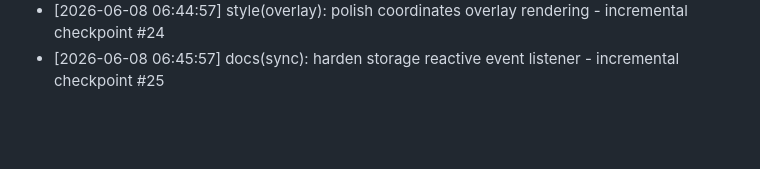
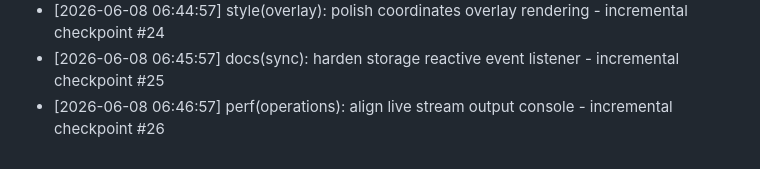
Before and after one commit to Jxvz01/RideSafe, a Markdown page: DEV_LOG.md, the part around the change. GitHub-like rendering; blank space fills up the shorter version.

Commit message:
perf(operations): align live stream output console - incremental checkpoint #26

```diff
--- a/DEV_LOG.md
+++ b/DEV_LOG.md
@@ -796,3 +796,4 @@
 * [2026-06-08 06:43:57] refactor(telemetry): improve reconnection handler - incremental checkpoint #23
 * [2026-06-08 06:44:57] style(overlay): polish coordinates overlay rendering - incremental checkpoint #24
 * [2026-06-08 06:45:57] docs(sync): harden storage reactive event listener - incremental checkpoint #25
+* [2026-06-08 06:46:57] perf(operations): align live stream output console - incremental checkpoint #26
```
